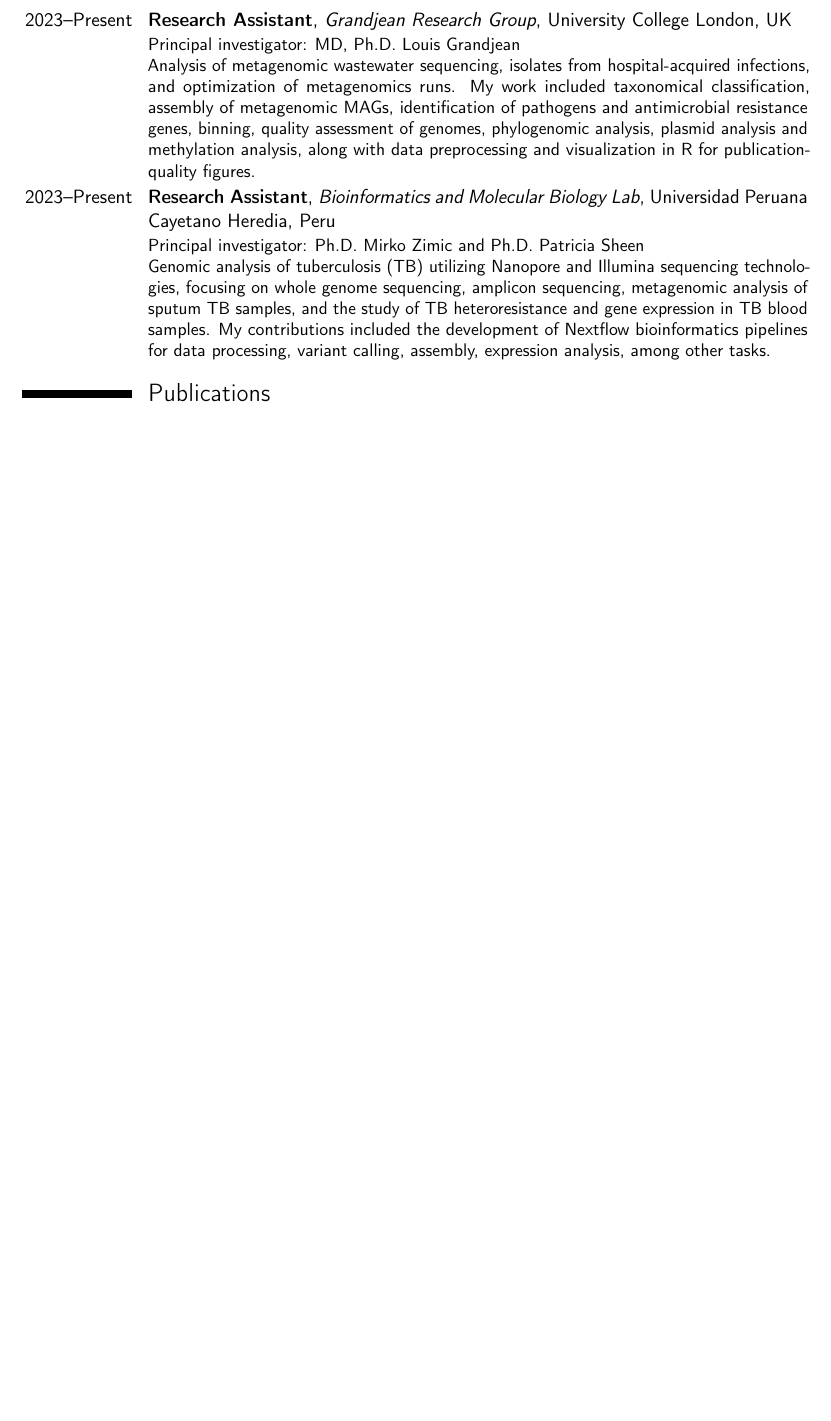
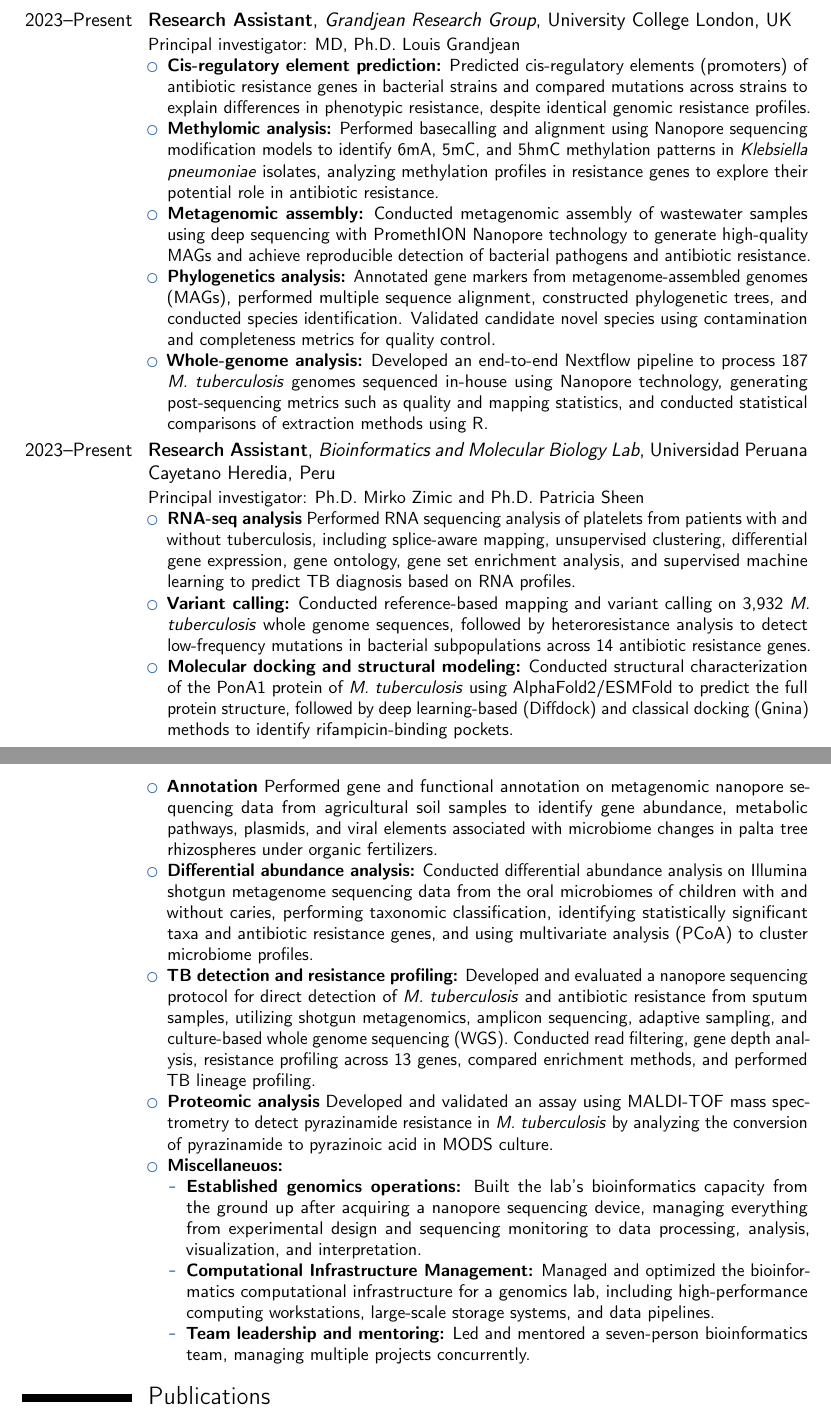
Before and after one commit to diego-taquiri/CurriculumVitae, a LaTeX CV (cv-diegotaquiri.tex): part of page 1 of 4 before the commit and two parts of pages 1 and 2 of 5 after it, the two joined at a grey line, cut so that both start at the same text, the shorter picture padded with empty space. Compiled offline with pdfLaTeX.

Commit message:
open position application modifications

```diff
--- a/cv-diegotaquiri.tex
+++ b/cv-diegotaquiri.tex
@@ -49,20 +49,42 @@
 \section{Research Experience}
 \cventry{2023--Present}{Research Assistant}
   {Grandjean Research Group}{University College London, UK}{}
-  {Principal investigator: MD, Ph.D. Louis Grandjean\newline{}%
-  Analysis of metagenomic wastewater sequencing, isolates from hospital-acquired infections, and optimization of metagenomics runs. My work included taxonomical classification, assembly of metagenomic MAGs, identification of pathogens and antimicrobial resistance genes, binning, quality assessment of genomes, phylogenomic analysis, plasmid analysis and methylation analysis, along with data preprocessing and visualization in R for publication-quality figures.
+  {Principal investigator: MD, Ph.D. Louis Grandjean
+  \begin{itemize}%
+    \item \textbf{Cis-regulatory element prediction:} Predicted cis-regulatory elements (promoters) of antibiotic resistance genes in bacterial strains and compared mutations across strains to explain differences in phenotypic resistance, despite identical genomic resistance profiles.
+    \item \textbf{Methylomic analysis:} Performed basecalling and alignment using Nanopore sequencing modification models to identify 6mA, 5mC, and 5hmC methylation patterns in \textit{Klebsiella pneumoniae} isolates, analyzing methylation profiles in resistance genes to explore their potential role in antibiotic resistance.
+    %\item \textbf{Multi-omic analysis:} Characterized antibiotic resistance in \textit{Klebsiella pneumoniae} clinical isolates using long-read genomic, and methylomic data generated through Nanopore sequencing.
+    \item \textbf{Metagenomic assembly:} Conducted metagenomic assembly of wastewater samples using deep sequencing with PromethION Nanopore technology to generate high-quality MAGs and achieve reproducible detection of bacterial pathogens and antibiotic resistance.
+    \item \textbf{Phylogenetics analysis:} Annotated gene markers from metagenome-assembled genomes (MAGs), performed multiple sequence alignment, constructed phylogenetic trees, and conducted species identification. Validated candidate novel species using contamination and completeness metrics for quality control.
+    \item \textbf{Whole-genome analysis:} Developed an end-to-end Nextflow pipeline to process 187 \textit{M. tuberculosis} genomes sequenced in-house using Nanopore technology, generating post-sequencing metrics such as quality and mapping statistics, and conducted statistical comparisons of extraction methods using R.
+  \end{itemize}
   }
 
 \cventry{2023--Present}{Research Assistant}
   {Bioinformatics and Molecular Biology Lab}{Universidad Peruana Cayetano Heredia, Peru}
   {}
-  {Principal investigator: Ph.D. Mirko Zimic and  Ph.D. Patricia Sheen\newline{}%
-  Genomic analysis of tuberculosis (TB) utilizing Nanopore and Illumina sequencing
-  technologies, focusing on whole genome sequencing, amplicon sequencing, metagenomic
-  analysis of sputum TB samples, and the study of TB heteroresistance and gene
-  expression in TB blood samples. My contributions included the development of
-  Nextflow bioinformatics pipelines for data processing,
-  variant calling, assembly, expression analysis, among other tasks.
+  {Principal investigator: Ph.D. Mirko Zimic and  Ph.D. Patricia Sheen%
+  \begin{itemize}%
+    \item \textbf{RNA-seq analysis} Performed RNA sequencing analysis of platelets from patients with and without tuberculosis, including splice-aware mapping, unsupervised clustering, differential gene expression, gene ontology, gene set enrichment analysis, and supervised machine learning to predict TB diagnosis based on RNA profiles.
+    \item \textbf{Variant calling:} Conducted reference-based mapping and variant calling on 3,932 \textit{M. tuberculosis} whole genome sequences, followed by heteroresistance analysis to detect low-frequency mutations in bacterial subpopulations across 14 antibiotic resistance genes.
+    \item \textbf{Molecular docking and structural modeling:} Conducted structural characterization of the PonA1 protein of \textit{M. tuberculosis} using AlphaFold2/ESMFold to predict the full protein structure, followed by deep learning-based (Diffdock) and classical docking (Gnina) methods to identify rifampicin-binding pockets.
+  \end{itemize}
+  }
+
+  \cventry{}{}
+  {}{}{}
+  {\begin{itemize}%
+    \item \textbf{Annotation} Performed gene and functional annotation on metagenomic nanopore sequencing data from agricultural soil samples to identify gene abundance, metabolic pathways, plasmids, and viral elements associated with microbiome changes in palta tree rhizospheres under organic fertilizers.
+    \item \textbf{Differential abundance analysis:} Conducted differential abundance analysis on Illumina shotgun metagenome sequencing data from the oral microbiomes of children with and without caries, performing taxonomic classification, identifying statistically significant taxa and antibiotic resistance genes, and using multivariate analysis (PCoA) to cluster microbiome profiles.
+    \item \textbf{TB detection and resistance profiling:} Developed and evaluated a nanopore sequencing protocol for direct detection of \textit{M. tuberculosis} and antibiotic resistance from sputum samples, utilizing shotgun metagenomics, amplicon sequencing, adaptive sampling, and culture-based whole genome sequencing (WGS). Conducted read filtering, gene depth analysis, resistance profiling across 13 genes, compared enrichment methods, and performed TB lineage profiling.
+    \item \textbf{Proteomic analysis} Developed and validated an assay using MALDI-TOF mass spectrometry to detect pyrazinamide resistance in \textit{M. tuberculosis} by analyzing the conversion of pyrazinamide to pyrazinoic acid in MODS culture.
+    \item \textbf{Miscellaneuos:}
+    \begin{itemize}
+      \item \textbf{Established genomics operations:} Built the lab's bioinformatics capacity from the ground up after acquiring a nanopore sequencing device, managing everything from experimental design and sequencing monitoring to data processing, analysis, visualization, and interpretation.
+      \item \textbf{Computational Infrastructure Management:} Managed and optimized the bioinformatics computational infrastructure for a genomics lab, including high-performance computing workstations, large-scale storage systems, and data pipelines.
+      \item \textbf{Team leadership and mentoring:} Led and mentored a seven-person bioinformatics team, managing multiple projects concurrently.
+      \end{itemize}
+  \end{itemize}
   }
 
 %\cventry{2024--Present}{Bachelor’s Thesis}
```
Also changed, not shown: cv-diegotaquiri.pdf, cv-diegotaquiri.tex (22 more changed lines), 5 other files.
